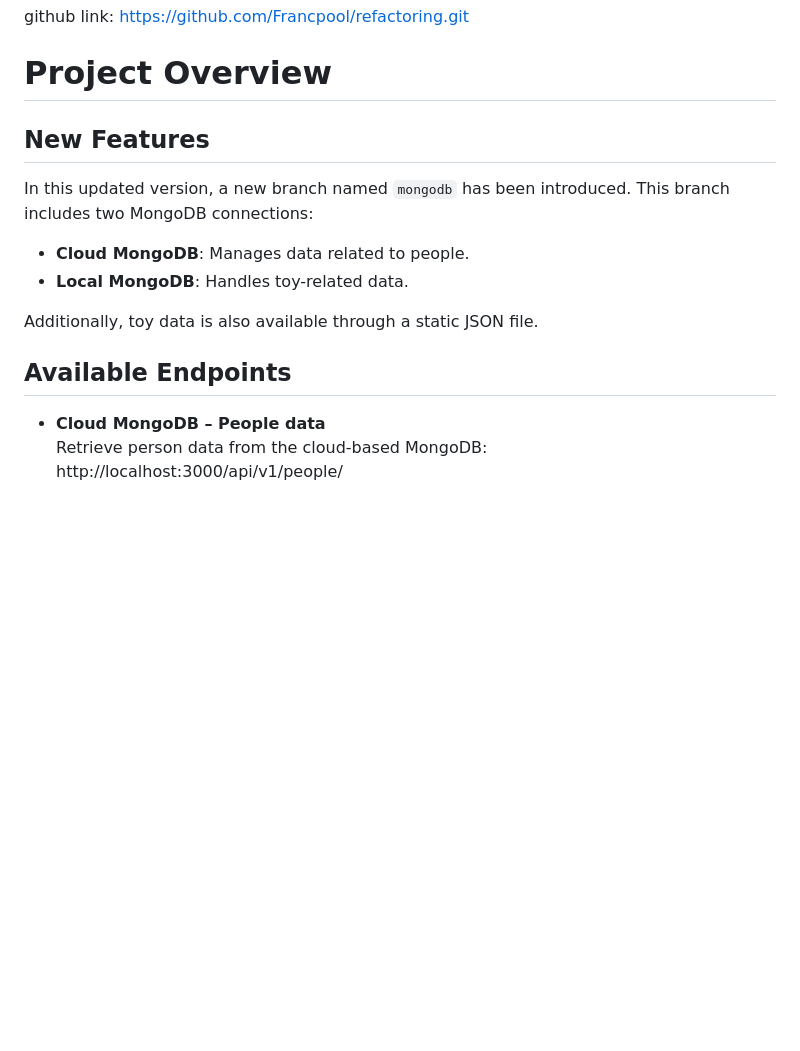
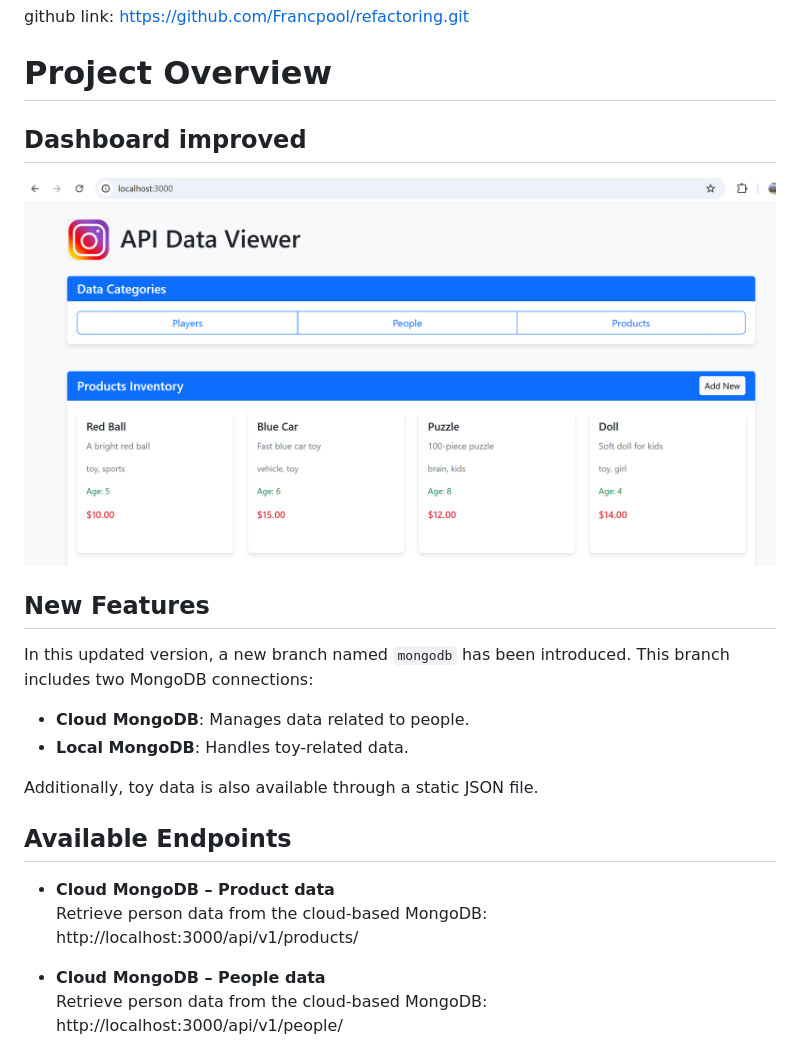
Before and after one commit to Francpool/refactoring, a Markdown page: README.MD, the part around the change. Drawn GitHub-style; pictures changed too: img/dashboard.PNG (added); blank space fills up the shorter version.

Commit message:
more information in md file

```diff
--- a/README.MD
+++ b/README.MD
@@ -1,6 +1,8 @@
 github link: https://github.com/Francpool/refactoring.git
 
 # Project Overview
+## Dashboard improved
+![Diagrama](img/dashboard.PNG)
 
 ## New Features
 
@@ -12,6 +14,9 @@ In this updated version, a new branch named `mongodb` has been introduced. This
 Additionally, toy data is also available through a static JSON file.
 
 ## Available Endpoints
+- **Cloud MongoDB – Product data**
+  Retrieve person data from the cloud-based MongoDB:
+http://localhost:3000/api/v1/products/
 
 - **Cloud MongoDB – People data**
   Retrieve person data from the cloud-based MongoDB:
```
